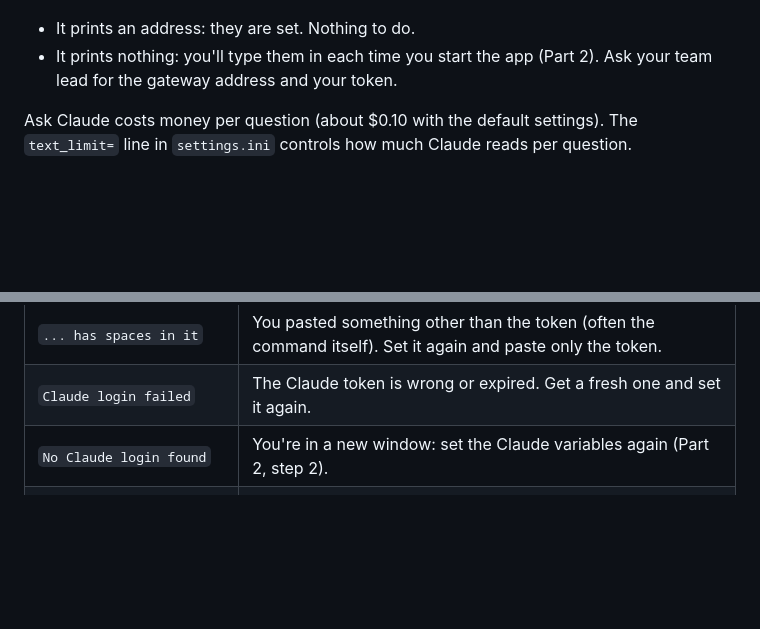
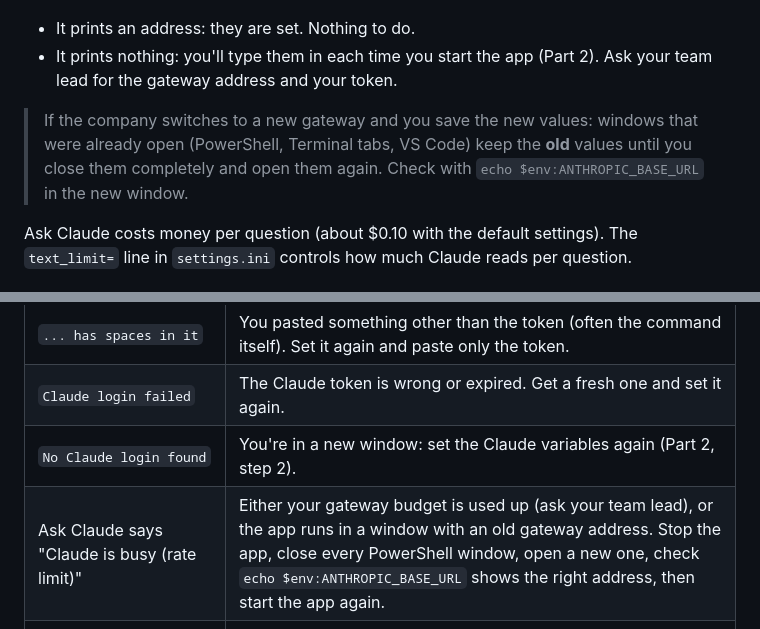
Before and after one commit to adrianbaltag/work-assistant, a Markdown page: README.md, 2 parts joined by grey strips. Rendered like a GitHub page; blank space fills up the shorter version.

Commit message:
README: note that open windows keep old gateway values; rate-limit troubleshooting row
Co-Authored-By: Claude Opus 5.5 <noreply@anthropic.com>
Claude-Session: https://claude.ai/code/session_01AeUNQLoKTWr2WPeLzcJKEY

```diff
--- a/README.md
+++ b/README.md
@@ -192,6 +192,10 @@ echo $env:ANTHROPIC_BASE_URL
 - It prints an address: they are set. Nothing to do.
 - It prints nothing: you'll type them in each time you start the app (Part 2).
   Ask your team lead for the gateway address and your token.
+
+> If the company switches to a new gateway and you save the new values: windows that were already
+> open (PowerShell, Terminal tabs, VS Code) keep the **old** values until you close them completely
+> and open them again. Check with `echo $env:ANTHROPIC_BASE_URL` in the new window.
 
 Ask Claude costs money per question (about $0.10 with the default settings). The `text_limit=`
 line in `settings.ini` controls how much Claude reads per question.
@@ -553,6 +557,7 @@ Run `.venv\Scripts\python check_setup.py` first. The most common answers:
 | `... has spaces in it` | You pasted something other than the token (often the command itself). Set it again and paste only the token. |
 | `Claude login failed` | The Claude token is wrong or expired. Get a fresh one and set it again. |
 | `No Claude login found` | You're in a new window: set the Claude variables again (Part 2, step 2). |
+| Ask Claude says "Claude is busy (rate limit)" | Either your gateway budget is used up (ask your team lead), or the app runs in a window with an old gateway address. Stop the app, close every PowerShell window, open a new one, check `echo $env:ANTHROPIC_BASE_URL` shows the right address, then start the app again. |
 | `Packages: ...` | Run `.venv\Scripts\python -m pip install -r requirements.txt` |
 | `missing permissions` | Your Slack app was made by hand and missed some. Easiest fix: make a new app from the manifest (Step 5). |
 | `the instant connection did not open` | The work network may block it. Put `slack_mode=backup` in `settings.ini`: the app then checks Slack every 30 seconds instead. |
```
